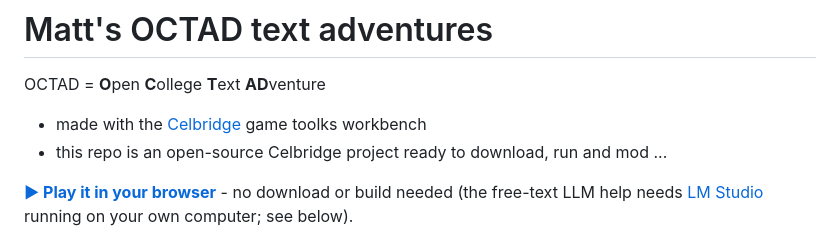
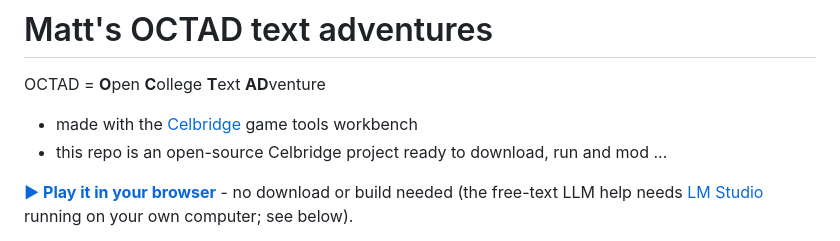
Before and after one commit to dr-matt-smith/text-adventure-02-llm, a Markdown page: README.md, the part around the change. GitHub-like rendering.

Commit message:
Fix typo in README.md

```diff
--- a/README.md
+++ b/README.md
@@ -1,7 +1,7 @@
 # Matt's OCTAD text adventures
 
 OCTAD = **O**pen **C**ollege **T**ext **AD**venture
-- made with the [Celbridge](https://www.celbridge.org/) game toolks workbench
+- made with the [Celbridge](https://www.celbridge.org/) game tools workbench
 - this repo is an open-source Celbridge project ready to download, run and mod ...
 
 **[▶ Play it in your browser](https://dr-matt-smith.github.io/text-adventure-02-llm/dist/)** - no download or build needed (the free-text LLM help needs [LM Studio](https://lmstudio.ai/) running on your own computer; see below).
```
